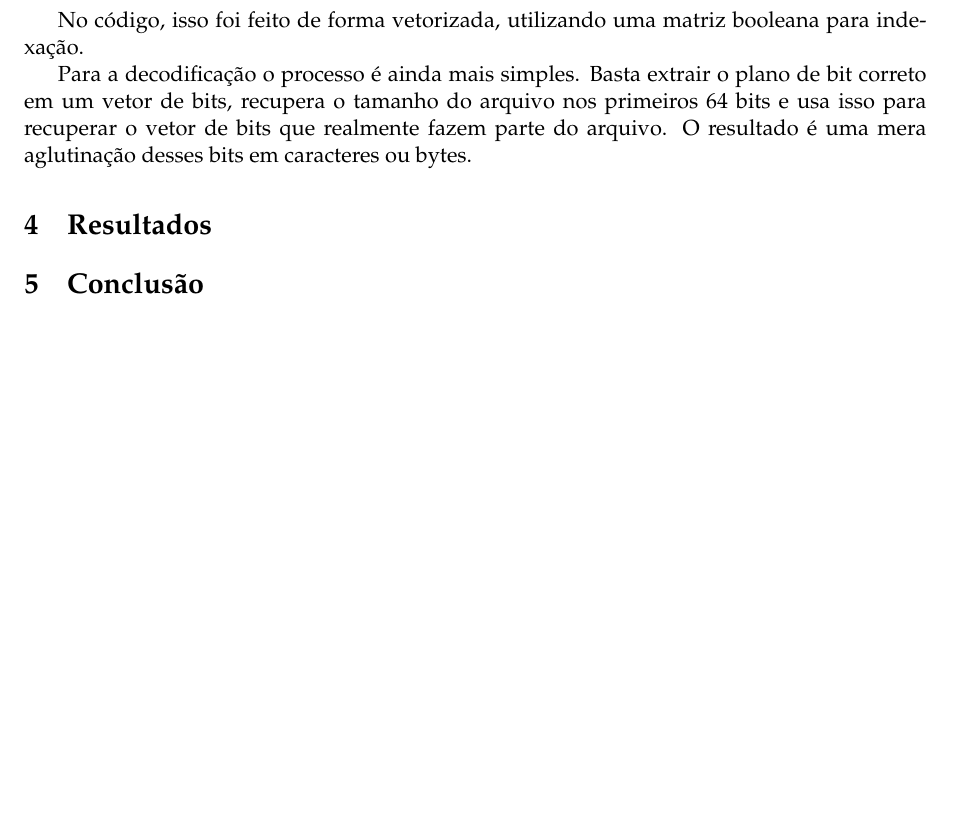
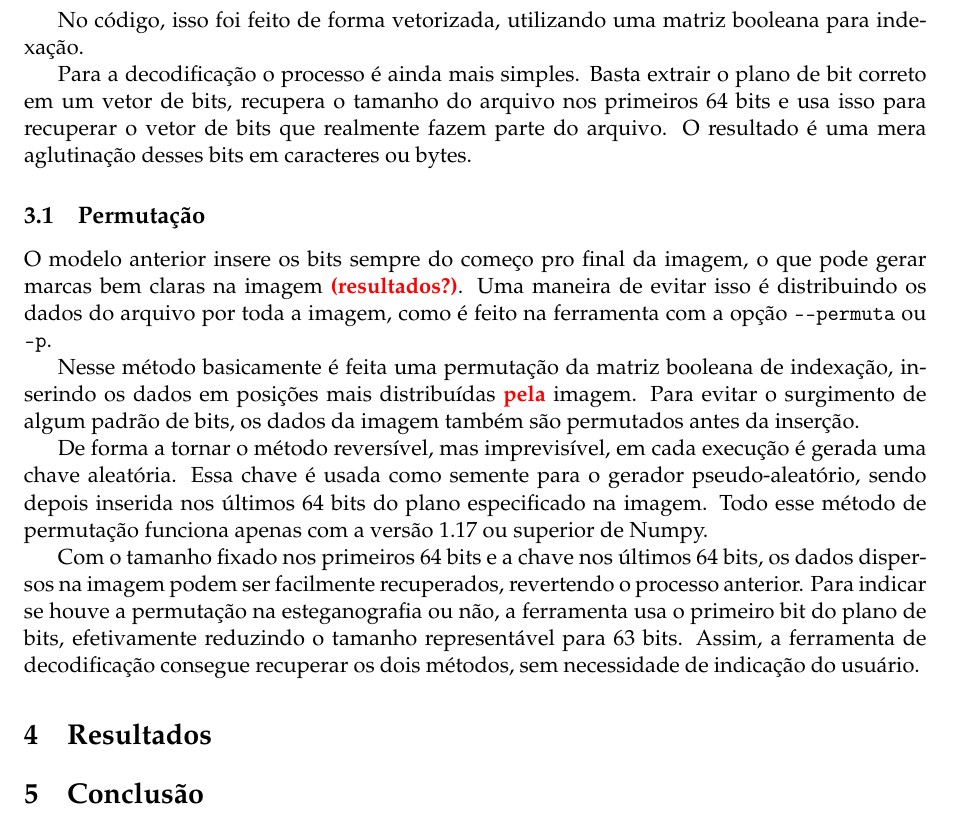
Before and after one commit to MC920-187679/Trabalho-4, a LaTeX problem sheet (relatorio/main.tex, which reads relatorio/textos/implementacao.tex): part of page 3 of 3, cut so that both start at the same text, the shorter picture padded with empty space. Compiled offline with pdfLaTeX.

Commit message:
Permutação dos blocos

```diff
--- a/relatorio/textos/implementacao.tex
+++ b/relatorio/textos/implementacao.tex
@@ -7,3 +7,13 @@ Para injetar esse vetor na imagem são feitas algumas manipulações binárias s
 No código, isso foi feito de forma vetorizada, utilizando uma matriz booleana para indexação.
 
 Para a decodificação o processo é ainda mais simples. Basta extrair o plano de bit correto em um vetor de bits, recupera o tamanho do arquivo nos primeiros 64 bits e usa isso para recuperar o vetor de bits que realmente fazem parte do arquivo. O resultado é uma mera aglutinação desses bits em caracteres ou bytes.
+
+\subsection{Permutação} % TODO: esse nome?
+
+O modelo anterior insere os bits sempre do começo pro final da imagem, o que pode gerar marcas bem claras na imagem \red{(resultados\qm)}. Uma maneira de evitar isso é distribuindo os dados do arquivo por toda a imagem, como é feito na ferramenta com a opção \mintinline{bash}{--permuta} ou \mintinline{bash}{-p}.
+
+Nesse método basicamente é feita uma permutação da matriz booleana de indexação, inserindo os dados em posições mais distribuídas \red{pela} imagem. Para evitar o surgimento de algum padrão de bits, os dados da imagem também são permutados antes da inserção.
+
+De forma a tornar o método reversível, mas imprevisível, em cada execução é gerada uma chave aleatória. Essa chave é usada como semente para o gerador pseudo-aleatório, sendo depois inserida nos últimos 64 bits do plano especificado na imagem. Todo esse método de permutação funciona apenas com a versão 1.17 ou superior de Numpy.
+
+Com o tamanho fixado nos primeiros 64 bits e a chave nos últimos 64 bits, os dados dispersos na imagem podem ser facilmente recuperados, revertendo o processo anterior. Para indicar se houve a permutação na esteganografia ou não, a ferramenta usa o primeiro bit do plano de bits, efetivamente reduzindo o tamanho representável para 63 bits. Assim, a ferramenta de decodificação consegue recuperar os dois métodos, sem necessidade de indicação do usuário.
```
